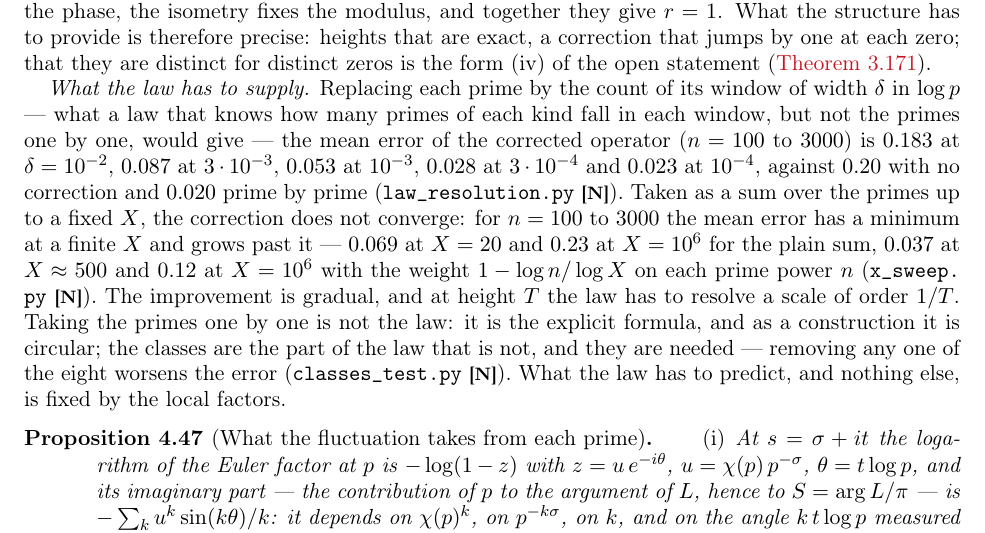
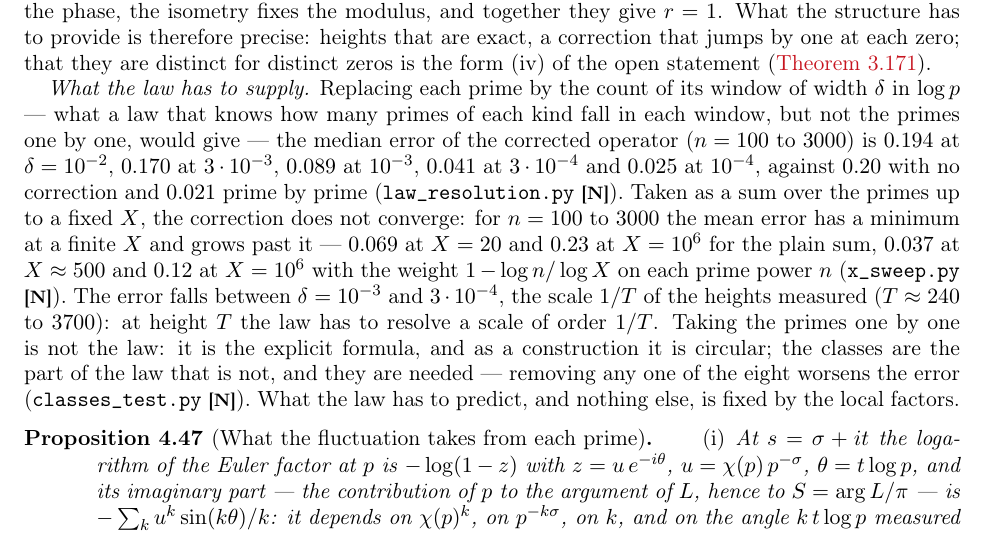
Before and after one commit to omega-pcf/02-odd-zeta, a LaTeX paper (main.tex, which reads src/chapters/04-bridges.tex): part of page 109 of 166, cut so that both start at the same text. Compiled offline with pdfLaTeX.

Commit message:
fix(paper): adopt the segmented law-resolution figures from the author pass
In the law-resolution paragraph of 04-bridges, replace the two halves of
the author's proposed text around the x_sweep.py sentence, which stays
untouched: the mean error becomes the median error with 0.194, 0.170,
0.089, 0.041 and 0.025 against 0.20 and 0.021, and the closing sentence
becomes "The error falls between delta=1e-3 and 3e-4, the scale 1/T of
the heights measured (T~240 to 3700): at height T the law has to resolve
a scale of order 1/T".

The half that opens the paragraph exists verbatim in the file. The half
that closes it differs from the author's block only by the % pending(D7)
marker sitting inside the sentence; the marker is kept where it was.

The golden test that pinned the paragraph to the old reference row now
reads the fixed-window medians of the committed artifact instead.

```diff
--- a/src/chapters/04-bridges.tex
+++ b/src/chapters/04-bridges.tex
@@ -1642,13 +1642,15 @@ statement (\cref{thm:topological-proof}).
 
 \emph{What the law has to supply.}  Replacing each prime by the count of its window of width
 $\delta$ in $\log p$ --- what a law that knows how many primes of each kind fall in each window,
-but not the primes one by one, would give --- the mean error of the corrected operator
-($n=100$ to $3000$) is $0.183$ at $\delta=10^{-2}$, $0.087$ at $3\cdot10^{-3}$, $0.053$ at $10^{-3}$,
-$0.028$ at $3\cdot10^{-4}$ and $0.023$ at $10^{-4}$, against $0.20$ with no correction and
-$0.020$ prime by prime (\texttt{law\_resolution.py} \tierN).  Taken as a sum over the primes up to a fixed $X$, the
+but not the primes one by one, would give --- the median error of the corrected operator
+($n=100$ to $3000$) is $0.194$ at $\delta=10^{-2}$, $0.170$ at $3\cdot10^{-3}$, $0.089$ at $10^{-3}$,
+$0.041$ at $3\cdot10^{-4}$ and $0.025$ at $10^{-4}$, against $0.20$ with no correction and
+$0.021$ prime by prime (\texttt{law\_resolution.py} \tierN).  Taken as a sum over the primes up to a fixed $X$, the
 correction does not converge: for $n=100$ to $3000$ the mean error has a minimum at a finite $X$ and grows past it ---
 $0.069$ at $X=20$ and $0.23$ at $X=10^6$ for the plain sum, $0.037$ at $X\approx500$ and $0.12$ at $X=10^6$ with the
-weight $1-\log n/\log X$ on each prime power $n$ (\texttt{x\_sweep.py} \tierN).  The improvement is gradual, and at % pending(D7)
+weight $1-\log n/\log X$ on each prime power $n$ (\texttt{x\_sweep.py} \tierN).  The error falls between
+$\delta=10^{-3}$ and $3\cdot10^{-4}$, the scale $1/T$ of the heights measured ($T\approx240$ to
+$3700$): at % pending(D7)
 height $T$ the law has to resolve a scale of order $1/T$.  Taking the primes one by one is not
 the law: it is the explicit formula, and as a construction it is circular; the classes are the part of the law that is not, and they are needed --- removing any one of the eight worsens the error (\texttt{classes\_test.py} \tierN).
 What the law has to predict, and nothing else, is fixed by the local factors.
```
Also changed, not shown: 1 other file.
